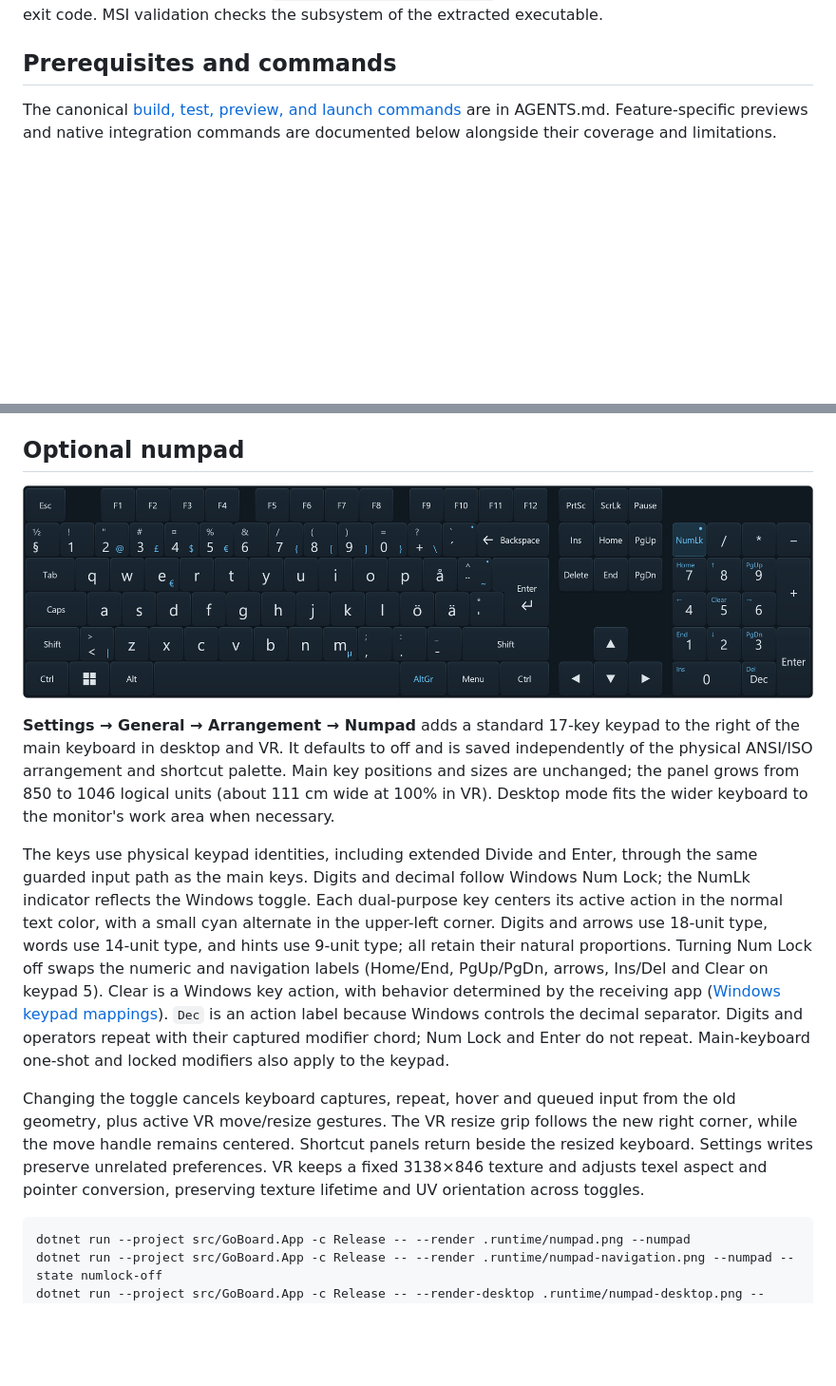
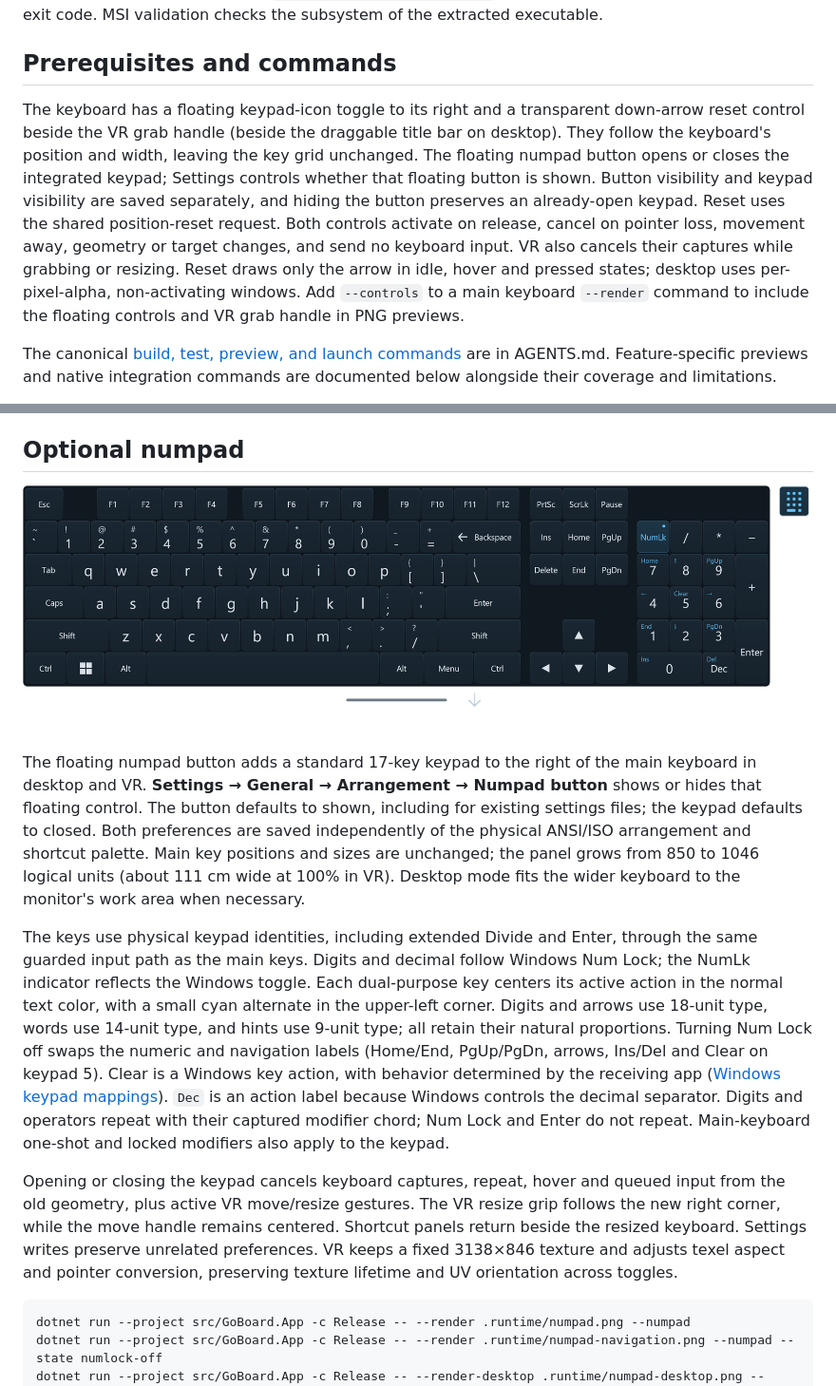
Before and after one commit to Gosha/GoBoard, a Markdown page: docs/development.md, 2 parts joined by grey strips. Shown: that part at 95% size. Drawn GitHub-style; pictures changed too: docs/images/goboard-numpad.png; blank space fills up the shorter version.

Commit message:
Add floating numpad and position reset controls

````diff
--- a/docs/development.md
+++ b/docs/development.md
@@ -5,6 +5,8 @@ See [AGENTS.md](../AGENTS.md) for project boundaries, contributor workflows, and
 GoBoard uses the Windows GUI subsystem so direct and installed launches do not create console windows. Existing terminal output and redirected stdout/stderr remain available; the source launcher still captures `.runtime/app/goboard.log` and `goboard.error.log`. With no terminal or redirection, diagnostics go to a separate file per launch under `%LOCALAPPDATA%\GoBoard\logs`. These logs contain operational diagnostics, never typed text, and may be deleted when the app is closed. When scripting the GUI executable directly, use `Start-Process -Wait -PassThru` to wait for completion and inspect its exit code. MSI validation checks the subsystem of the extracted executable.
 
 ## Prerequisites and commands
+
+The keyboard has a floating keypad-icon toggle to its right and a transparent down-arrow reset control beside the VR grab handle (beside the draggable title bar on desktop). They follow the keyboard's position and width, leaving the key grid unchanged. The floating numpad button opens or closes the integrated keypad; Settings controls whether that floating button is shown. Button visibility and keypad visibility are saved separately, and hiding the button preserves an already-open keypad. Reset uses the shared position-reset request. Both controls activate on release, cancel on pointer loss, movement away, geometry or target changes, and send no keyboard input. VR also cancels their captures while grabbing or resizing. Reset draws only the arrow in idle, hover and pressed states; desktop uses per-pixel-alpha, non-activating windows. Add `--controls` to a main keyboard `--render` command to include the floating controls and VR grab handle in PNG previews.
 
 The canonical [build, test, preview, and launch commands](../AGENTS.md#build-and-validation) are in AGENTS.md. Feature-specific previews and native integration commands are documented below alongside their coverage and limitations.
 
@@ -119,11 +121,11 @@ The default panel is 850 x 282 logical units, rendered at 2550 x 846 and display
 
 ![Keyboard with optional numpad](images/goboard-numpad.png)
 
-**Settings → General → Arrangement → Numpad** adds a standard 17-key keypad to the right of the main keyboard in desktop and VR. It defaults to off and is saved independently of the physical ANSI/ISO arrangement and shortcut palette. Main key positions and sizes are unchanged; the panel grows from 850 to 1046 logical units (about 111 cm wide at 100% in VR). Desktop mode fits the wider keyboard to the monitor's work area when necessary.
+The floating numpad button adds a standard 17-key keypad to the right of the main keyboard in desktop and VR. **Settings → General → Arrangement → Numpad button** shows or hides that floating control. The button defaults to shown, including for existing settings files; the keypad defaults to closed. Both preferences are saved independently of the physical ANSI/ISO arrangement and shortcut palette. Main key positions and sizes are unchanged; the panel grows from 850 to 1046 logical units (about 111 cm wide at 100% in VR). Desktop mode fits the wider keyboard to the monitor's work area when necessary.
 
 The keys use physical keypad identities, including extended Divide and Enter, through the same guarded input path as the main keys. Digits and decimal follow Windows Num Lock; the NumLk indicator reflects the Windows toggle. Each dual-purpose key centers its active action in the normal text color, with a small cyan alternate in the upper-left corner. Digits and arrows use 18-unit type, words use 14-unit type, and hints use 9-unit type; all retain their natural proportions. Turning Num Lock off swaps the numeric and navigation labels (Home/End, PgUp/PgDn, arrows, Ins/Del and Clear on keypad 5). Clear is a Windows key action, with behavior determined by the receiving app ([Windows keypad mappings](https://github.com/microsoft/Windows-driver-samples/blob/main/input/layout/all_kbds/kbdfr/kbdfr.c)). `Dec` is an action label because Windows controls the decimal separator. Digits and operators repeat with their captured modifier chord; Num Lock and Enter do not repeat. Main-keyboard one-shot and locked modifiers also apply to the keypad.
 
-Changing the toggle cancels keyboard captures, repeat, hover and queued input from the old geometry, plus active VR move/resize gestures. The VR resize grip follows the new right corner, while the move handle remains centered. Shortcut panels return beside the resized keyboard. Settings writes preserve unrelated preferences. VR keeps a fixed 3138×846 texture and adjusts texel aspect and pointer conversion, preserving texture lifetime and UV orientation across toggles.
+Opening or closing the keypad cancels keyboard captures, repeat, hover and queued input from the old geometry, plus active VR move/resize gestures. The VR resize grip follows the new right corner, while the move handle remains centered. Shortcut panels return beside the resized keyboard. Settings writes preserve unrelated preferences. VR keeps a fixed 3138×846 texture and adjusts texel aspect and pointer conversion, preserving texture lifetime and UV orientation across toggles.
 
 ```powershell
 dotnet run --project src/GoBoard.App -c Release -- --render .runtime/numpad.png --numpad
````
Also changed, not shown: docs/images/goboard-keyboard.png, docs/images/goboard-settings.png, 16 other files.
